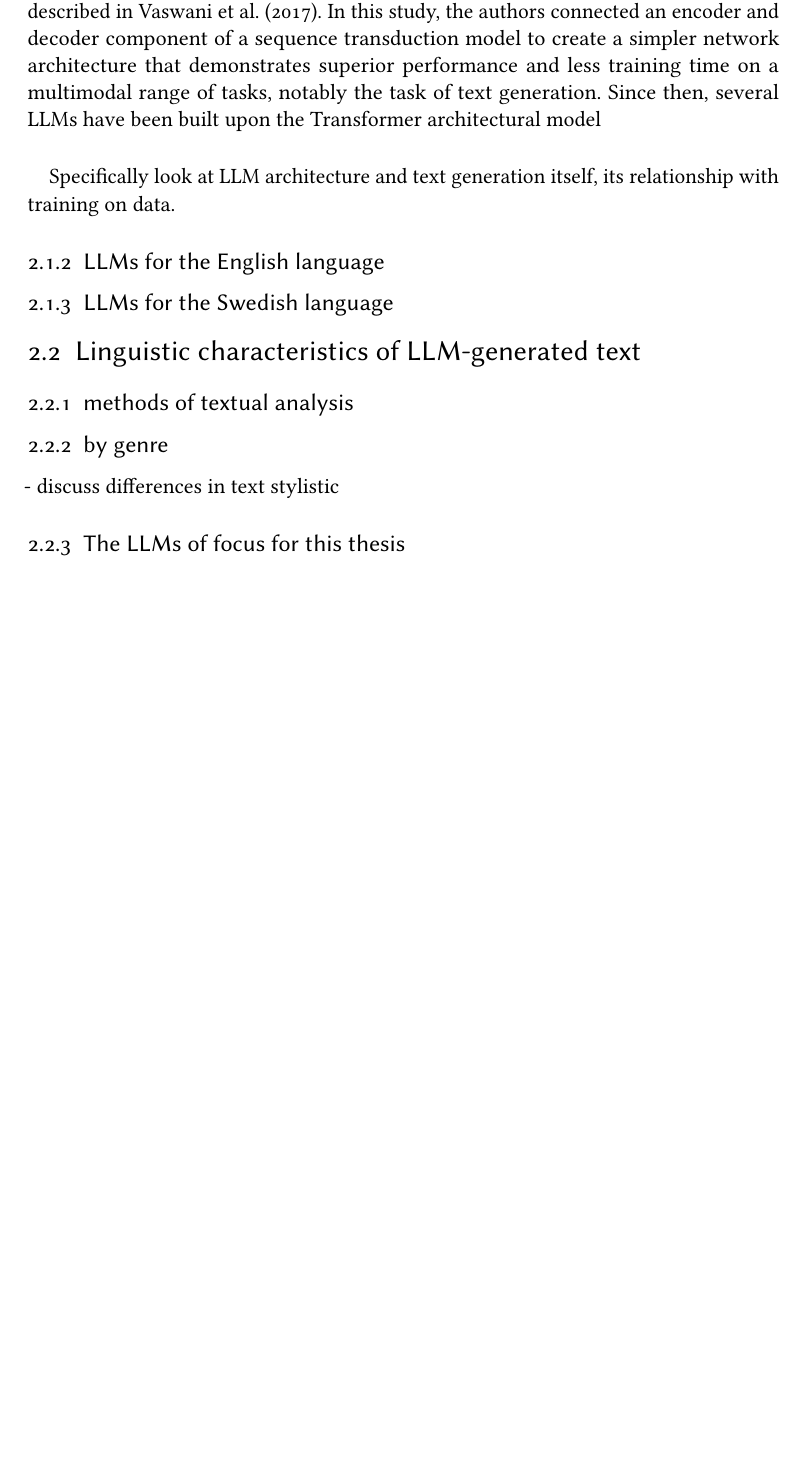
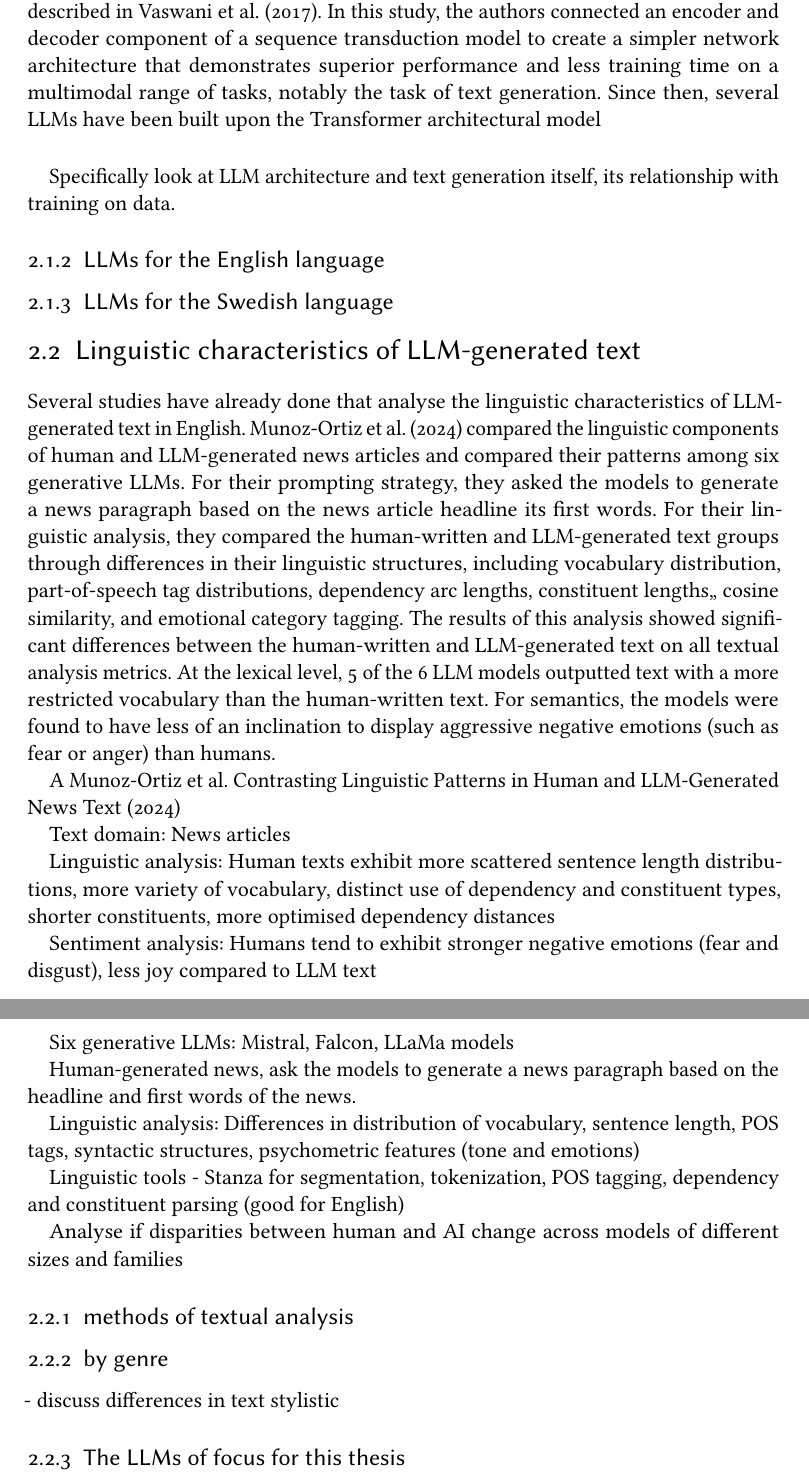
Before and after one commit to ginawelsh/masters_thesis, a LaTeX thesis (main.tex): part of page 6 of 11 before the commit and two parts of pages 6 and 7 of 12 after it, the two joined at a grey line, cut so that both start at the same text, the shorter picture padded with empty space. Compiled offline with pdfLaTeX; a LaTeX package or settings file that is missing is left out.

Commit message:
update background

```diff
--- a/main.tex
+++ b/main.tex
@@ -64,7 +64,30 @@ Specifically look at LLM architecture and text generation itself, its relationsh
 
 \section{Linguistic characteristics of LLM-generated text}
 
+Several studies have already done that analyse the linguistic characteristics of LLM-generated text in English. Munoz-Ortiz et al. (2024) compared the linguistic components of human and LLM-generated news articles and compared their patterns among six generative LLMs. For their prompting strategy, they asked the models to generate a news paragraph based on the news article headline its first words. For their linguistic analysis, they compared the human-written and LLM-generated text groups through differences in their linguistic structures, including vocabulary distribution, part-of-speech tag distributions, dependency arc lengths, constituent lengths,, cosine similarity, and emotional category tagging. The results of this analysis showed significant differences between the human-written and LLM-generated text on all textual analysis metrics. At the lexical level, 5 of the 6 LLM models outputted text with a more restricted vocabulary than the human-written text. For semantics, the models were found to have less of an inclination to display aggressive negative emotions (such as fear or anger) than humans.
+
+A Munoz-Ortiz et al. Contrasting Linguistic Patterns in Human and LLM-Generated News Text (2024)
+
+Text domain: News articles
+
+Linguistic analysis: Human texts exhibit more scattered sentence length distributions, more variety of vocabulary, distinct use of dependency and constituent types, shorter constituents, more optimised dependency distances
+
+Sentiment analysis: Humans tend to exhibit stronger negative emotions (fear and disgust), less joy compared to LLM text
+
+Six generative LLMs: Mistral, Falcon, LLaMa models
+
+Human-generated news, ask the models to generate a news paragraph based on the headline and first words of the news.
+
+Linguistic analysis: Differences in distribution of vocabulary, sentence length, POS tags, syntactic structures, psychometric features (tone and emotions)
+
+Linguistic tools - Stanza for segmentation, tokenization, POS tagging, dependency and constituent parsing (good for English)
+
+Analyse if disparities between human and AI change across models of different sizes and families
+
+
 \subsection{methods of textual analysis}
+
+
 \subsection{by genre}
 
 
```
Also changed, not shown: main.pdf, 5 other files.
